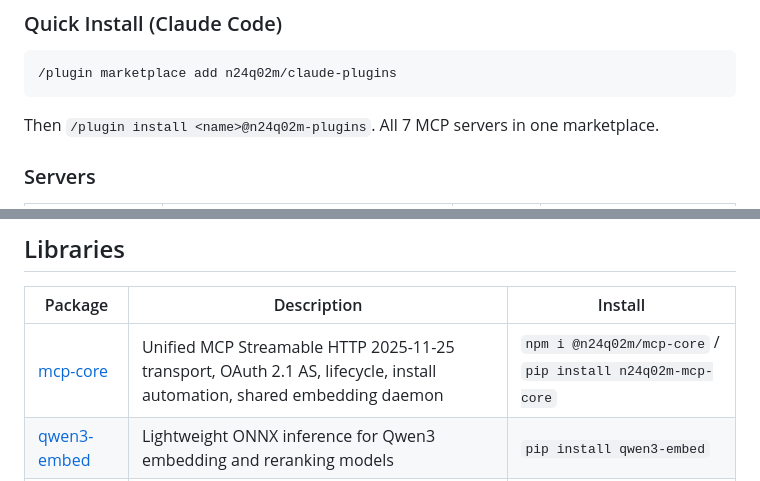
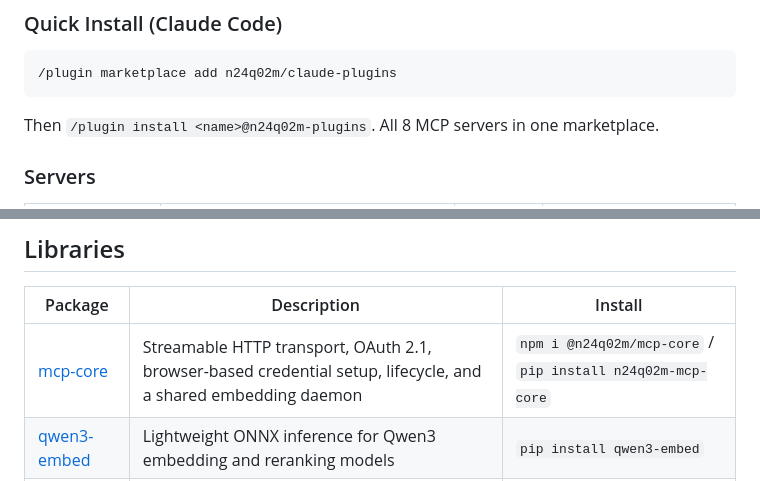
Before and after one commit to n24q02m/n24q02m, a Markdown page: README.md, 2 parts joined by grey strips. Rendered like a GitHub page.

Commit message:
fix: repair dead setup-guide links, sync server count and library taglines
Co-Authored-By: Claude Opus 4.8 (1M context) <noreply@anthropic.com>

````diff
--- a/README.md
+++ b/README.md
@@ -15,7 +15,7 @@
 /plugin marketplace add n24q02m/claude-plugins
 ```
 
-Then `/plugin install <name>@n24q02m-plugins`. All 7 MCP servers in one marketplace.
+Then `/plugin install <name>@n24q02m-plugins`. All 8 MCP servers in one marketplace.
 
 ### Servers
 
@@ -49,7 +49,7 @@ These 8 principles are applied consistently across all 8 MCP servers and the rel
 
 | Package | Description | Install |
 |---------|-------------|---------|
-| [mcp-core](https://github.com/n24q02m/mcp-core) | Unified MCP Streamable HTTP 2025-11-25 transport, OAuth 2.1 AS, lifecycle, install automation, shared embedding daemon | `npm i @n24q02m/mcp-core` / `pip install n24q02m-mcp-core` |
+| [mcp-core](https://github.com/n24q02m/mcp-core) | Streamable HTTP transport, OAuth 2.1, browser-based credential setup, lifecycle, and a shared embedding daemon | `npm i @n24q02m/mcp-core` / `pip install n24q02m-mcp-core` |
 | [qwen3-embed](https://github.com/n24q02m/qwen3-embed) | Lightweight ONNX inference for Qwen3 embedding and reranking models | `pip install qwen3-embed` |
 | [web-core](https://github.com/n24q02m/web-core) | Shared web infrastructure: SSRF-safe HTTP, SearXNG search, multi-strategy scraping, stealth browsers | `pip install n24q02m-web-core` |
 
````
Also changed, not shown: other parts of README.md (+8 -8 lines).
